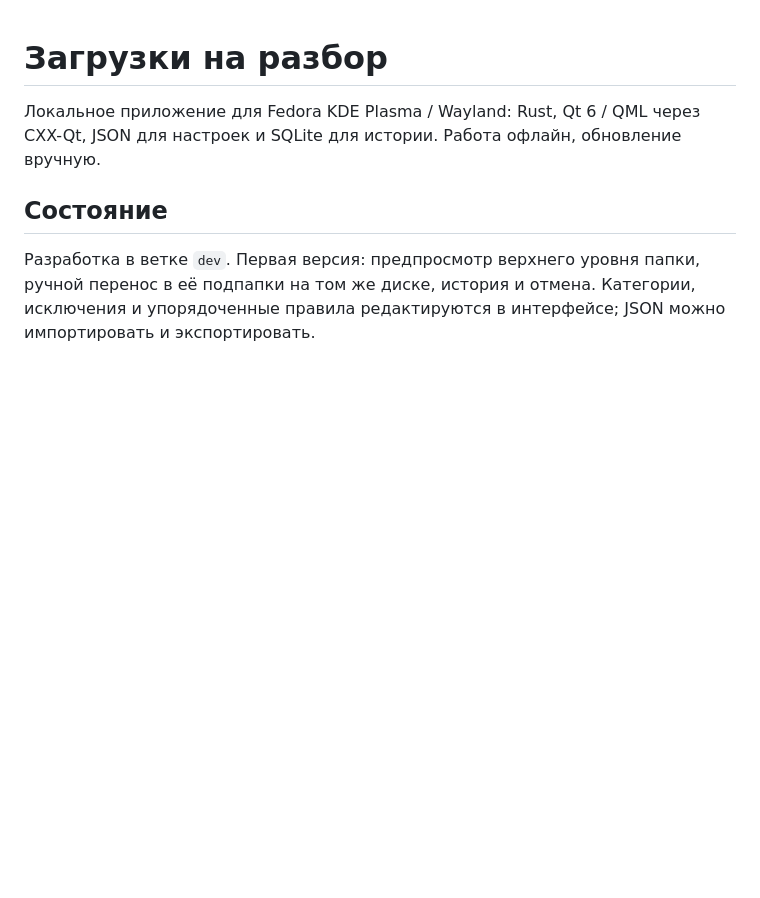
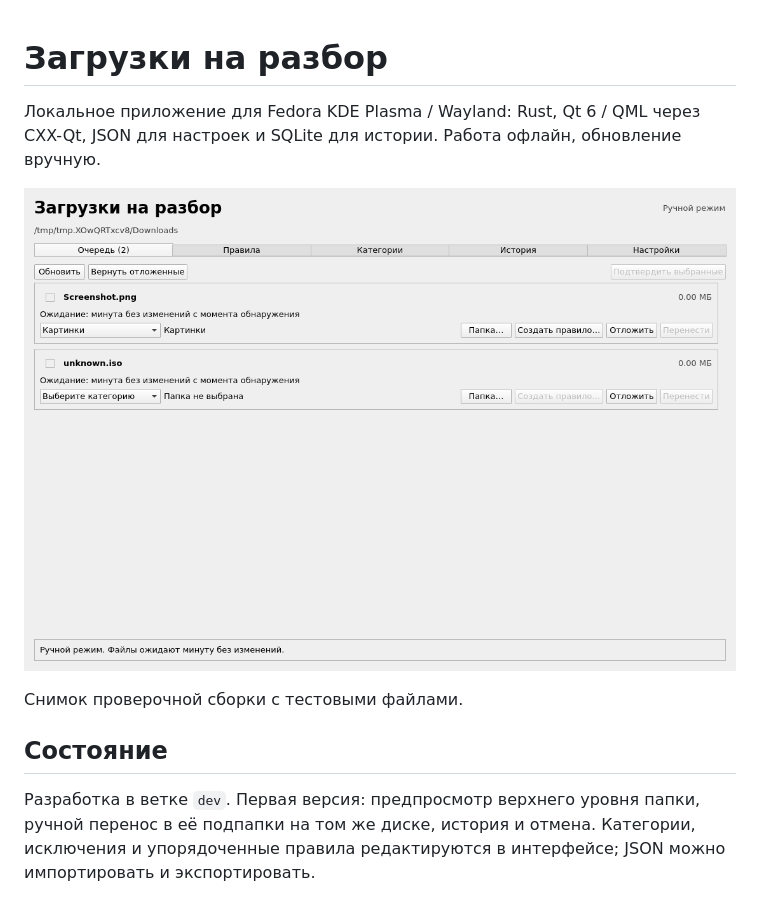
Before and after one commit to skyarse/Disassembly-downloads, a Markdown page: README.md, the part around the change. Rendered like a GitHub page; pictures changed too: docs/screenshot.png (added); blank space fills up the shorter version.

Commit message:
Update the verified interface preview and guard rule edits during checks

```diff
--- a/README.md
+++ b/README.md
@@ -1,6 +1,10 @@
 # Загрузки на разбор
 
 Локальное приложение для Fedora KDE Plasma / Wayland: Rust, Qt 6 / QML через CXX-Qt, JSON для настроек и SQLite для истории. Работа офлайн, обновление вручную.
+
+![Очередь файлов в приложении](docs/screenshot.png)
+
+Снимок проверочной сборки с тестовыми файлами.
 
 ## Состояние
 
```
Also changed, not shown: 1 other file.
